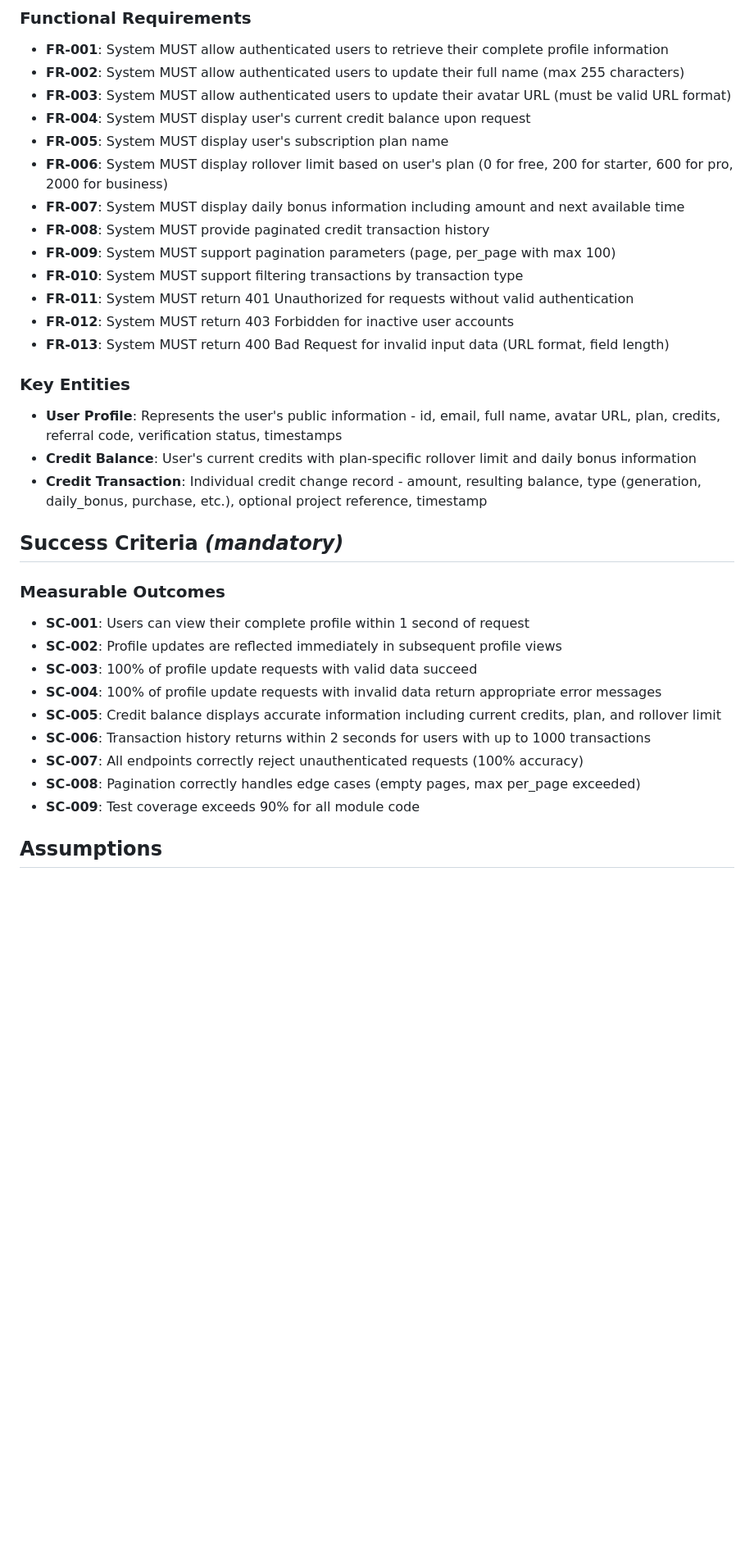
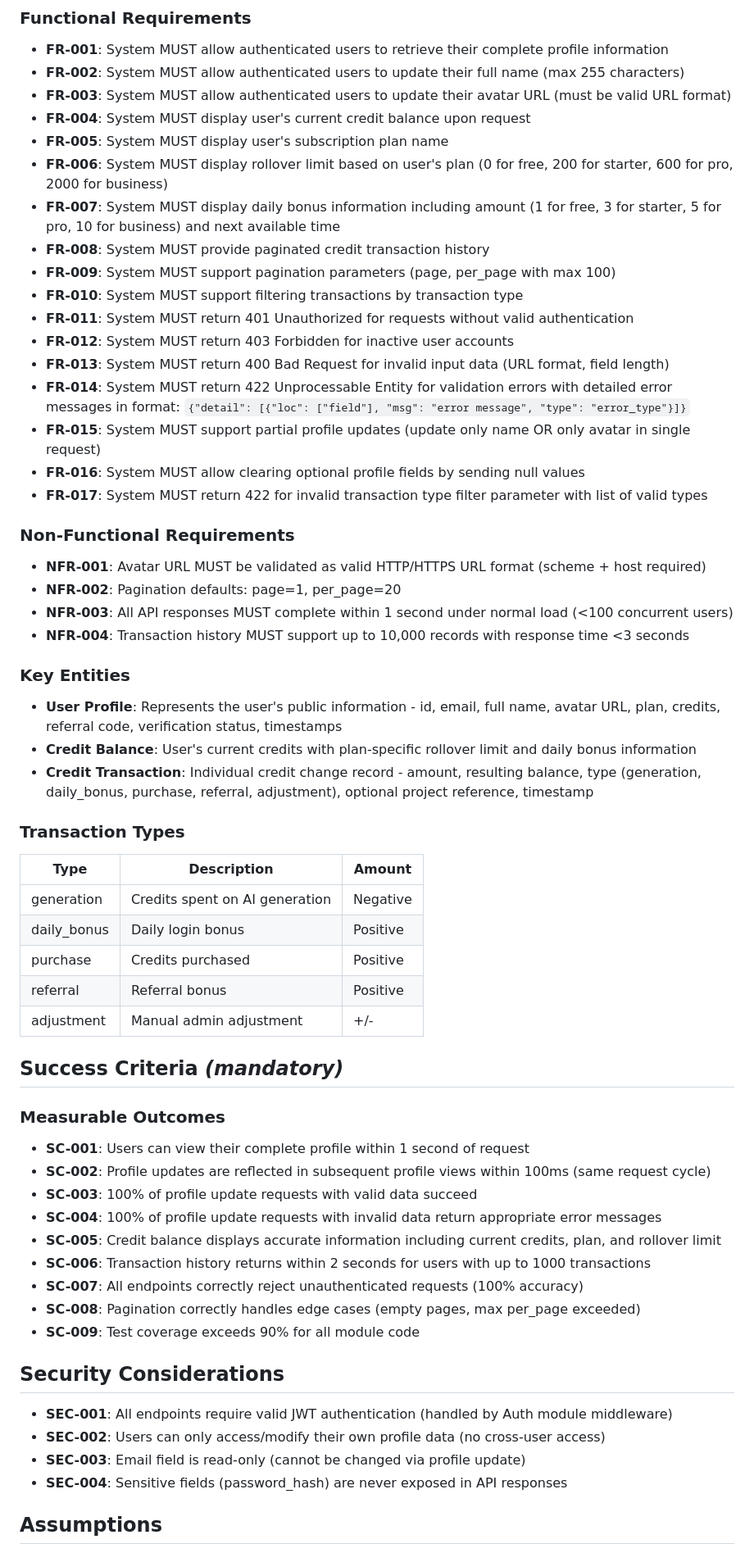
Before and after one commit to Glour/viably, a Markdown page: specs/002-users-module/spec.md, the part around the change. Shown at 82% size. Rendered like a GitHub page; blank space fills up the shorter version.

Commit message:
docs(spec): fix requirements gaps identified by review checklist
- Add daily bonus amounts per plan (FR-007): 1/3/5/10
- Add error message format specification (FR-014)
- Add partial profile updates requirement (FR-015)
- Add null value clearing requirement (FR-016)
- Add invalid filter parameter handling (FR-017)
- Add non-functional requirements (NFR-001-004)
- Add security considerations section (SEC-001-004)
- Add transaction types table with descriptions
- Clarify "immediately" → "within 100ms" (SC-002)
- Update review checklist: 28/32 items passing (87.5%)

```diff
--- a/specs/002-users-module/spec.md
+++ b/specs/002-users-module/spec.md
@@ -93,26 +93,47 @@ A logged-in user wants to view their credit transaction history to track spendin
 - **FR-004**: System MUST display user's current credit balance upon request
 - **FR-005**: System MUST display user's subscription plan name
 - **FR-006**: System MUST display rollover limit based on user's plan (0 for free, 200 for starter, 600 for pro, 2000 for business)
-- **FR-007**: System MUST display daily bonus information including amount and next available time
+- **FR-007**: System MUST display daily bonus information including amount (1 for free, 3 for starter, 5 for pro, 10 for business) and next available time
 - **FR-008**: System MUST provide paginated credit transaction history
 - **FR-009**: System MUST support pagination parameters (page, per_page with max 100)
 - **FR-010**: System MUST support filtering transactions by transaction type
 - **FR-011**: System MUST return 401 Unauthorized for requests without valid authentication
 - **FR-012**: System MUST return 403 Forbidden for inactive user accounts
 - **FR-013**: System MUST return 400 Bad Request for invalid input data (URL format, field length)
+- **FR-014**: System MUST return 422 Unprocessable Entity for validation errors with detailed error messages in format: `{"detail": [{"loc": ["field"], "msg": "error message", "type": "error_type"}]}`
+- **FR-015**: System MUST support partial profile updates (update only name OR only avatar in single request)
+- **FR-016**: System MUST allow clearing optional profile fields by sending null values
+- **FR-017**: System MUST return 422 for invalid transaction type filter parameter with list of valid types
+
+### Non-Functional Requirements
+
+- **NFR-001**: Avatar URL MUST be validated as valid HTTP/HTTPS URL format (scheme + host required)
+- **NFR-002**: Pagination defaults: page=1, per_page=20
+- **NFR-003**: All API responses MUST complete within 1 second under normal load (<100 concurrent users)
+- **NFR-004**: Transaction history MUST support up to 10,000 records with response time <3 seconds
 
 ### Key Entities
 
 - **User Profile**: Represents the user's public information - id, email, full name, avatar URL, plan, credits, referral code, verification status, timestamps
 - **Credit Balance**: User's current credits with plan-specific rollover limit and daily bonus information
-- **Credit Transaction**: Individual credit change record - amount, resulting balance, type (generation, daily_bonus, purchase, etc.), optional project reference, timestamp
+- **Credit Transaction**: Individual credit change record - amount, resulting balance, type (generation, daily_bonus, purchase, referral, adjustment), optional project reference, timestamp
+
+### Transaction Types
+
+| Type | Description | Amount |
+|------|-------------|--------|
+| generation | Credits spent on AI generation | Negative |
+| daily_bonus | Daily login bonus | Positive |
+| purchase | Credits purchased | Positive |
+| referral | Referral bonus | Positive |
+| adjustment | Manual admin adjustment | +/- |
 
 ## Success Criteria *(mandatory)*
 
 ### Measurable Outcomes
 
 - **SC-001**: Users can view their complete profile within 1 second of request
-- **SC-002**: Profile updates are reflected immediately in subsequent profile views
+- **SC-002**: Profile updates are reflected in subsequent profile views within 100ms (same request cycle)
 - **SC-003**: 100% of profile update requests with valid data succeed
 - **SC-004**: 100% of profile update requests with invalid data return appropriate error messages
 - **SC-005**: Credit balance displays accurate information including current credits, plan, and rollover limit
@@ -120,6 +141,13 @@ A logged-in user wants to view their credit transaction history to track spendin
 - **SC-007**: All endpoints correctly reject unauthenticated requests (100% accuracy)
 - **SC-008**: Pagination correctly handles edge cases (empty pages, max per_page exceeded)
 - **SC-009**: Test coverage exceeds 90% for all module code
+
+## Security Considerations
+
+- **SEC-001**: All endpoints require valid JWT authentication (handled by Auth module middleware)
+- **SEC-002**: Users can only access/modify their own profile data (no cross-user access)
+- **SEC-003**: Email field is read-only (cannot be changed via profile update)
+- **SEC-004**: Sensitive fields (password_hash) are never exposed in API responses
 
 ## Assumptions
 
```
Also changed, not shown: 1 other file.
